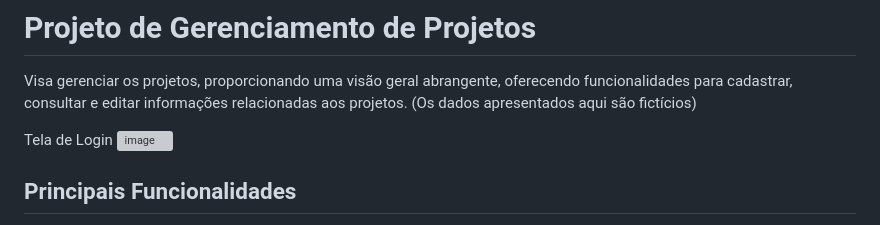
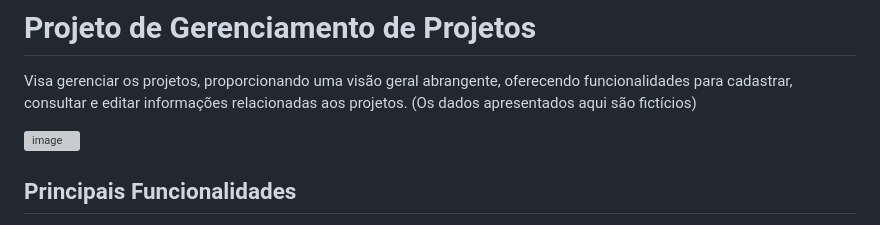
Before and after one commit to LeviLucena/Gestao_Projetos, a Markdown page: README.md, the part around the change. Drawn GitHub-style; grey boxes are pictures that could not be loaded.

```diff
--- a/README.md
+++ b/README.md
@@ -3,7 +3,6 @@
 Visa gerenciar os projetos, proporcionando uma visão geral abrangente, oferecendo funcionalidades para cadastrar, consultar e editar informações relacionadas aos projetos.
 (Os dados apresentados aqui são fictícios)
 
-Tela de Login
 ![image](https://github.com/LeviLucena/Gestao_Projetos/assets/34045910/d4f0f75d-7a18-45be-bdc1-8d5d78cb81c9)
 
 
```
